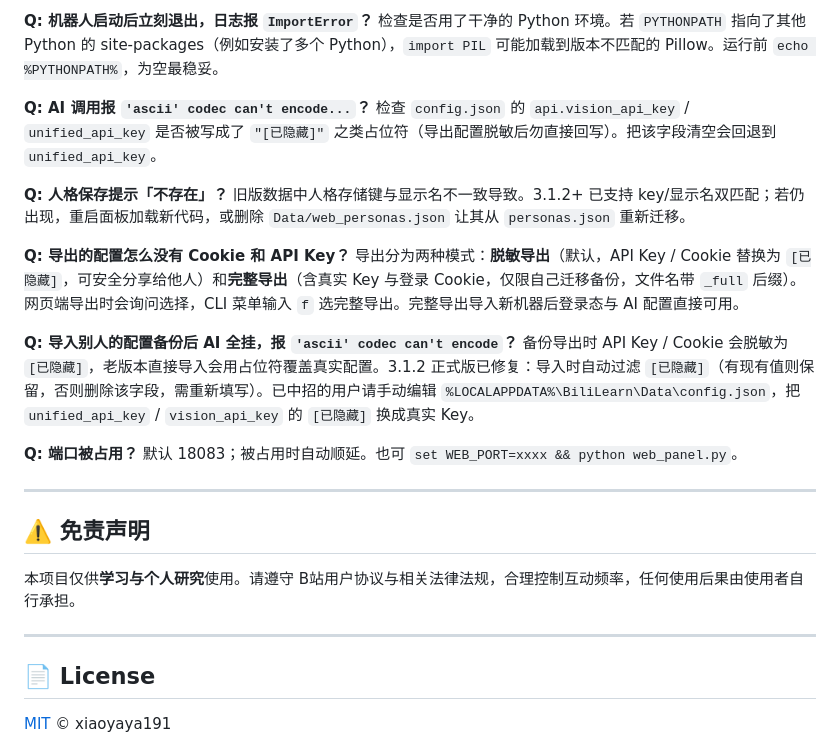
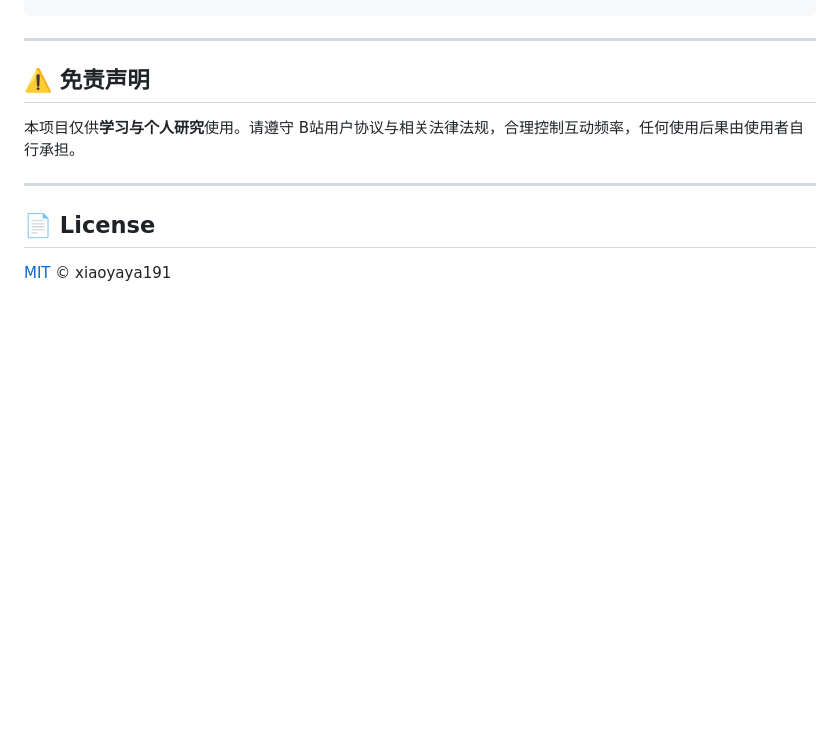
Before and after one commit to mjy1113451/astrbot_plugin_b-, a Markdown page: README.md, the part around one of its changes. GitHub-like rendering; blank space fills up the shorter version.

Commit message:
更新 README.md

```diff
--- a/README.md
+++ b/README.md
@@ -147,21 +87,3 @@ python -m pytest tests/test_web_personas_api.py -q   # 单模块
-**Q: 机器人启动后立刻退出，日志报 `ImportError`？**
-检查是否用了干净的 Python 环境。若 `PYTHONPATH` 指向了其他 Python 的 site-packages（例如安装了多个 Python），`import PIL` 可能加载到版本不匹配的 Pillow。运行前 `echo %PYTHONPATH%`，为空最稳妥。
-
-**Q: AI 调用报 `'ascii' codec can't encode...`？**
-检查 `config.json` 的 `api.vision_api_key` / `unified_api_key` 是否被写成了 `"[已隐藏]"` 之类占位符（导出配置脱敏后勿直接回写）。把该字段清空会回退到 `unified_api_key`。
-
-**Q: 人格保存提示「不存在」？**
-旧版数据中人格存储键与显示名不一致导致。3.1.2+ 已支持 key/显示名双匹配；若仍出现，重启面板加载新代码，或删除 `Data/web_personas.json` 让其从 `personas.json` 重新迁移。
-
-**Q: 导出的配置怎么没有 Cookie 和 API Key？**
-导出分为两种模式：**脱敏导出**（默认，API Key / Cookie 替换为 `[已隐藏]`，可安全分享给他人）和**完整导出**（含真实 Key 与登录 Cookie，仅限自己迁移备份，文件名带 `_full` 后缀）。网页端导出时会询问选择，CLI 菜单输入 `f` 选完整导出。完整导出导入新机器后登录态与 AI 配置直接可用。
-
-**Q: 导入别人的配置备份后 AI 全挂，报 `'ascii' codec can't encode`？**
-备份导出时 API Key / Cookie 会脱敏为 `[已隐藏]`，老版本直接导入会用占位符覆盖真实配置。3.1.2 正式版已修复：导入时自动过滤 `[已隐藏]`（有现有值则保留，否则删除该字段，需重新填写）。已中招的用户请手动编辑 `%LOCALAPPDATA%\BiliLearn\Data\config.json`，把 `unified_api_key` / `vision_api_key` 的 `[已隐藏]` 换成真实 Key。
-
-**Q: 端口被占用？**
-默认 18083；被占用时自动顺延。也可 `set WEB_PORT=xxxx && python web_panel.py`。
-
 ---
 
 ## ⚠️ 免责声明
```
Also changed, not shown: other parts of README.md (+0 -60 lines).
